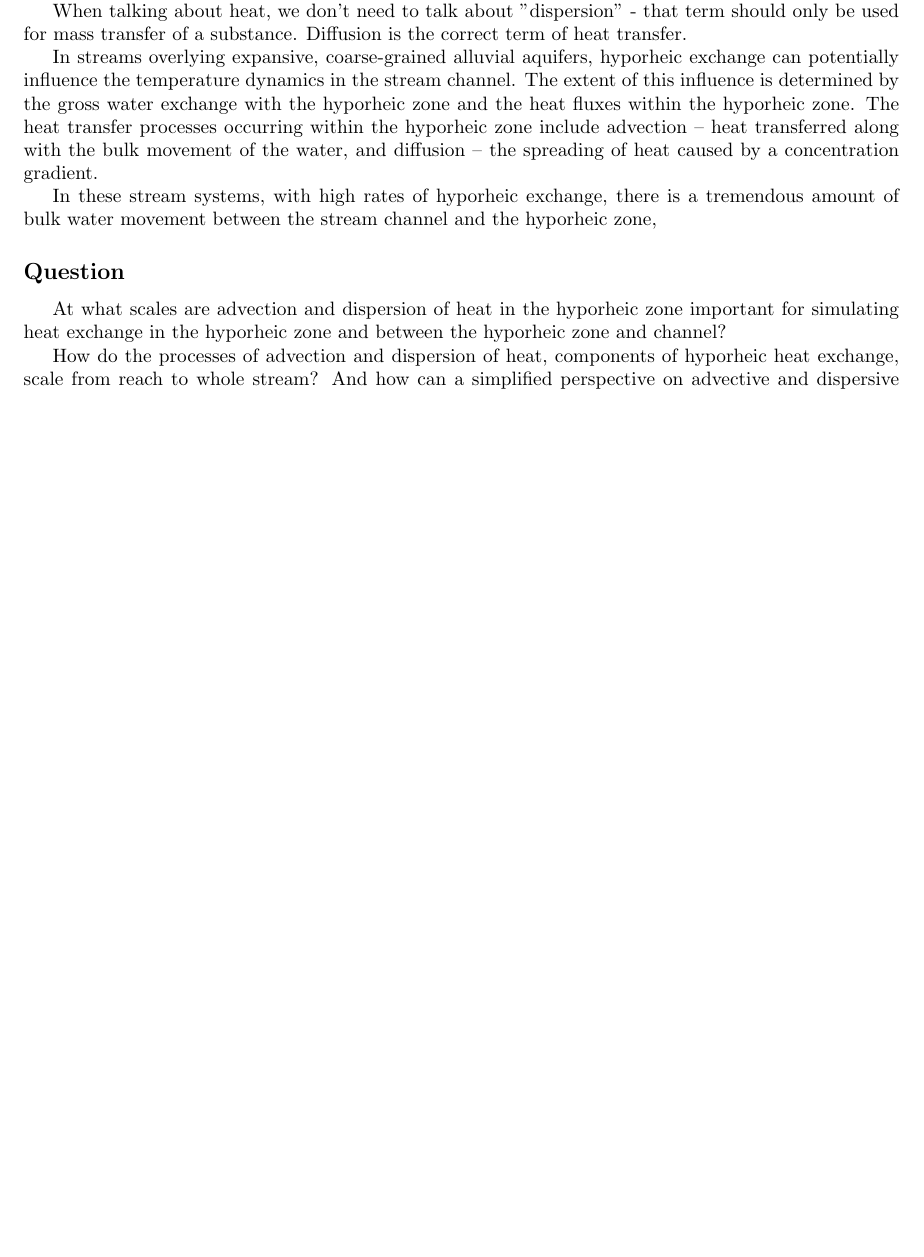
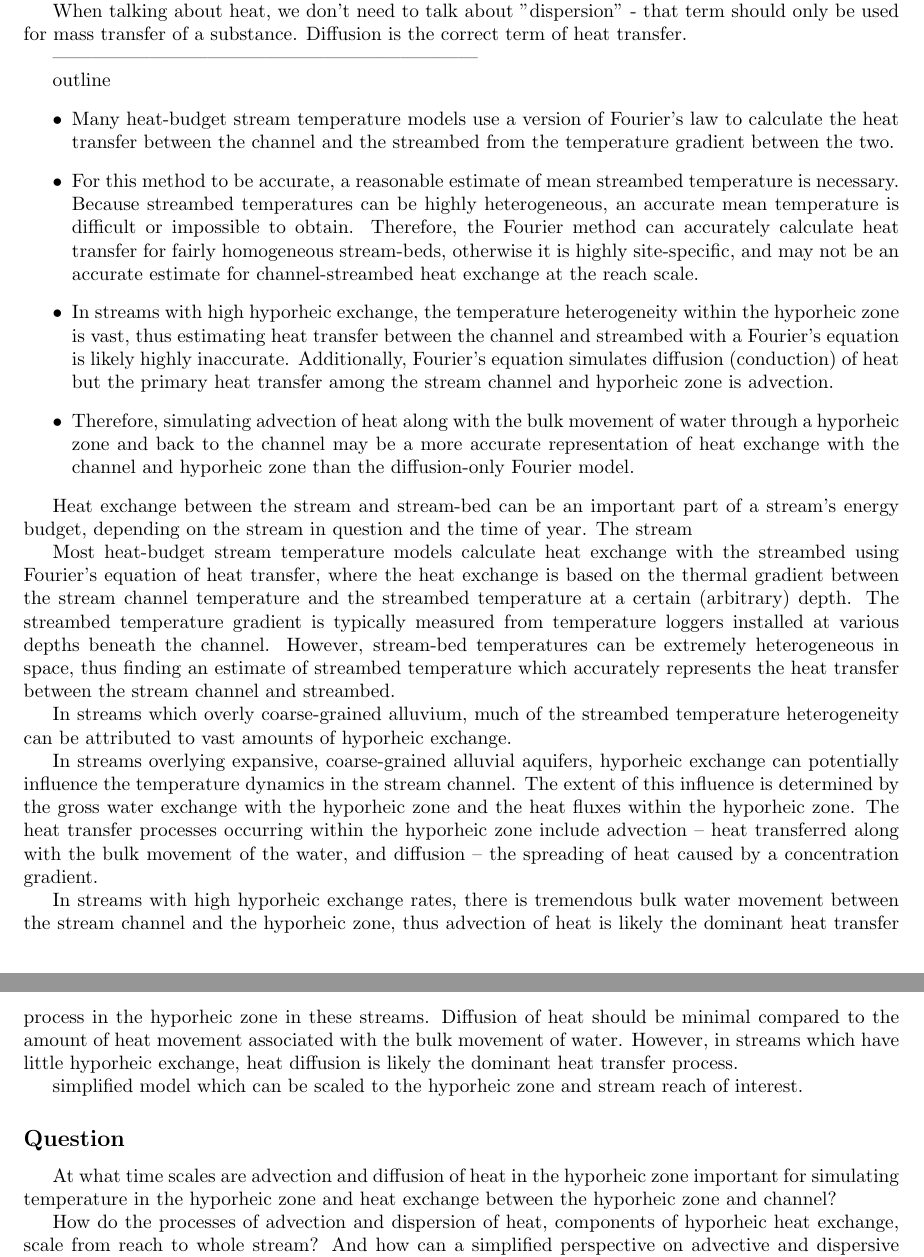
Before and after one commit to skfogg/Dissertation-Outline, a LaTeX document (main.tex): part of page 5 of 7 before the commit and two parts of pages 5 and 6 of 7 after it, the two joined at a grey line, cut so that both start at the same text, the shorter picture padded with empty space. Compiled offline with pdfLaTeX.

Commit message:
More work on chapter 3 intro

```diff
--- a/main.tex
+++ b/main.tex
@@ -175,12 +175,34 @@ advection- transfer of heat along with the transfer of mass
 
 When talking about heat, we don't need to talk about "dispersion" - that term should only be used for mass transfer of a substance. Diffusion is the correct term of heat transfer.
 
+------------------------------------------------------------------
+
+outline
+\begin{itemize}
+    \item Many heat-budget stream temperature models use a version of Fourier's law to calculate the heat transfer between the channel and the streambed from the temperature gradient between the two.
+    \item For this method to be accurate, a reasonable estimate of mean streambed temperature is necessary. Because streambed temperatures can be highly heterogeneous, an accurate mean temperature is difficult or impossible to obtain. Therefore, the Fourier method can accurately calculate heat transfer for fairly homogeneous stream-beds, otherwise it is highly site-specific, and may not be an accurate estimate for channel-streambed heat exchange at the reach scale.
+    \item In streams with high hyporheic exchange, the temperature heterogeneity within the hyporheic zone is vast, thus estimating heat transfer between the channel and streambed with a Fourier's equation is likely highly inaccurate. Additionally, Fourier's equation simulates diffusion (conduction) of heat but the primary heat transfer among the stream channel and hyporheic zone is advection.
+    \item Therefore, simulating advection of heat along with the bulk movement of water through a hyporheic zone and back to the channel may be a more accurate representation of heat exchange with the channel and hyporheic zone than the diffusion-only Fourier model.
+\end{itemize}
+
+
+
+Heat exchange between the stream and stream-bed can be an important part of a stream's energy budget, depending on the stream in question and the time of year. The stream
+
+Most heat-budget stream temperature models calculate heat exchange with the streambed using Fourier's equation of heat transfer, where the heat exchange is based on the thermal gradient between the stream channel temperature and the streambed temperature at a certain (arbitrary) depth. The streambed temperature gradient is typically measured from temperature loggers installed at various depths beneath the channel. However, stream-bed temperatures can be extremely heterogeneous in space, thus finding an estimate of streambed temperature which accurately represents the heat transfer between the stream channel and streambed.
+
+In streams which overly coarse-grained alluvium, much of the streambed temperature heterogeneity can be attributed to vast amounts of hyporheic exchange.
+
+
 In streams overlying expansive, coarse-grained alluvial aquifers, hyporheic exchange can potentially influence the temperature dynamics in the stream channel. The extent of this influence is determined by the gross water exchange with the hyporheic zone and the heat fluxes within the hyporheic zone. The heat transfer processes occurring within the hyporheic zone include advection -- heat transferred along with the bulk movement of the water,  and diffusion -- the spreading of heat caused by a concentration gradient.
 
-In these stream systems, with high rates of hyporheic exchange, there is a tremendous amount of bulk water movement between the stream channel and the hyporheic zone,
+In streams with high hyporheic exchange rates, there is tremendous bulk water movement between the stream channel and the hyporheic zone, thus advection of heat is likely the dominant heat transfer process in the hyporheic zone in these streams. Diffusion of heat should be minimal compared to the amount of heat movement associated with the bulk movement of water. However, in streams which have little hyporheic exchange, heat diffusion is likely the dominant heat transfer process.
+
+simplified model which can be scaled to the hyporheic zone and stream reach of interest.
+
 
 \subsection*{Question}
-At what scales are advection and dispersion of heat in the hyporheic zone important for simulating heat exchange in the hyporheic zone and between the hyporheic zone and channel?
+At what time scales are advection and diffusion of heat in the hyporheic zone important for simulating temperature in the hyporheic zone and heat exchange between the hyporheic zone and channel?
 
 How do the processes of advection and dispersion of heat, components of hyporheic heat exchange, scale from reach to whole stream? And how can a simplified perspective on advective and dispersive heat exchanges  be represented based on a power-law hyporheic residence time distribution?
 
```
Also changed, not shown: main.tex (2 more changed lines).
